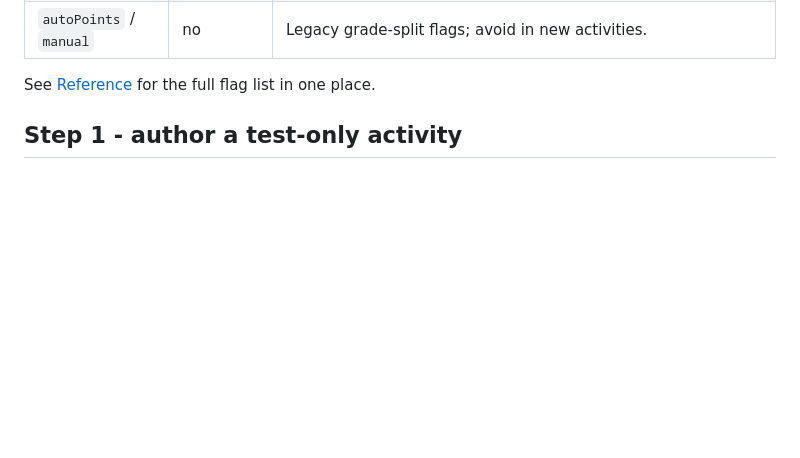
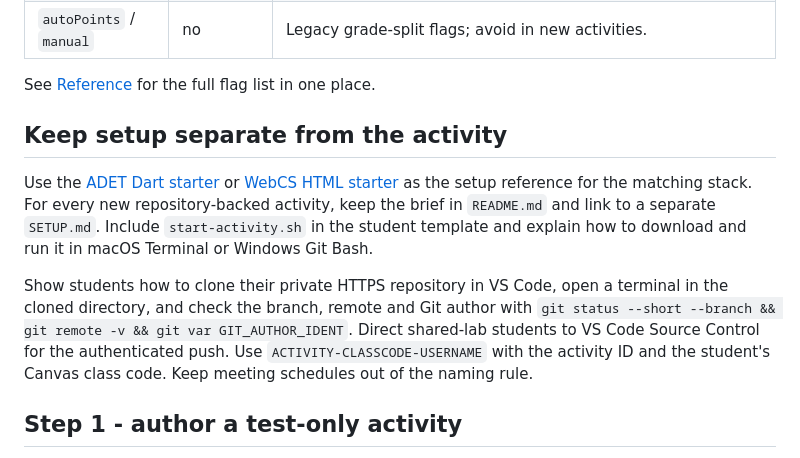
Before and after one commit to tjakoen/github-native-course-platform, a Markdown page: docs/authoring-activities.md, the part around the change. GitHub-like rendering; blank space fills up the shorter version.

Commit message:
📝 Make the shared setup pattern standard for new activities

```diff
--- a/docs/authoring-activities.md
+++ b/docs/authoring-activities.md
@@ -97,6 +97,22 @@ required.
 | `autoPoints` / `manual` | no | Legacy grade-split flags; avoid in new activities. |
 
 See [Reference](reference.md) for the full flag list in one place.
+
+## Keep setup separate from the activity
+
+Use the [ADET Dart starter](https://github.com/HAU-6ADET/m1a0-classcode-yourname) or
+[WebCS HTML starter](https://github.com/HAU-6INTROWEB-6WEBCS/m1a0-classcode-yourname)
+as the setup reference for the matching stack. For every new repository-backed
+activity, keep the brief in `README.md` and link to a separate `SETUP.md`. Include
+`start-activity.sh` in the student template and explain how to download and run
+it in macOS Terminal or Windows Git Bash.
+
+Show students how to clone their private HTTPS repository in VS Code, open a
+terminal in the cloned directory, and check the branch, remote and Git author
+with `git status --short --branch && git remote -v && git var GIT_AUTHOR_IDENT`.
+Direct shared-lab students to VS Code Source Control for the authenticated push.
+Use `ACTIVITY-CLASSCODE-USERNAME` with the activity ID and the student's Canvas
+class code. Keep meeting schedules out of the naming rule.
 
 ## Step 1 - author a test-only activity
 
```
